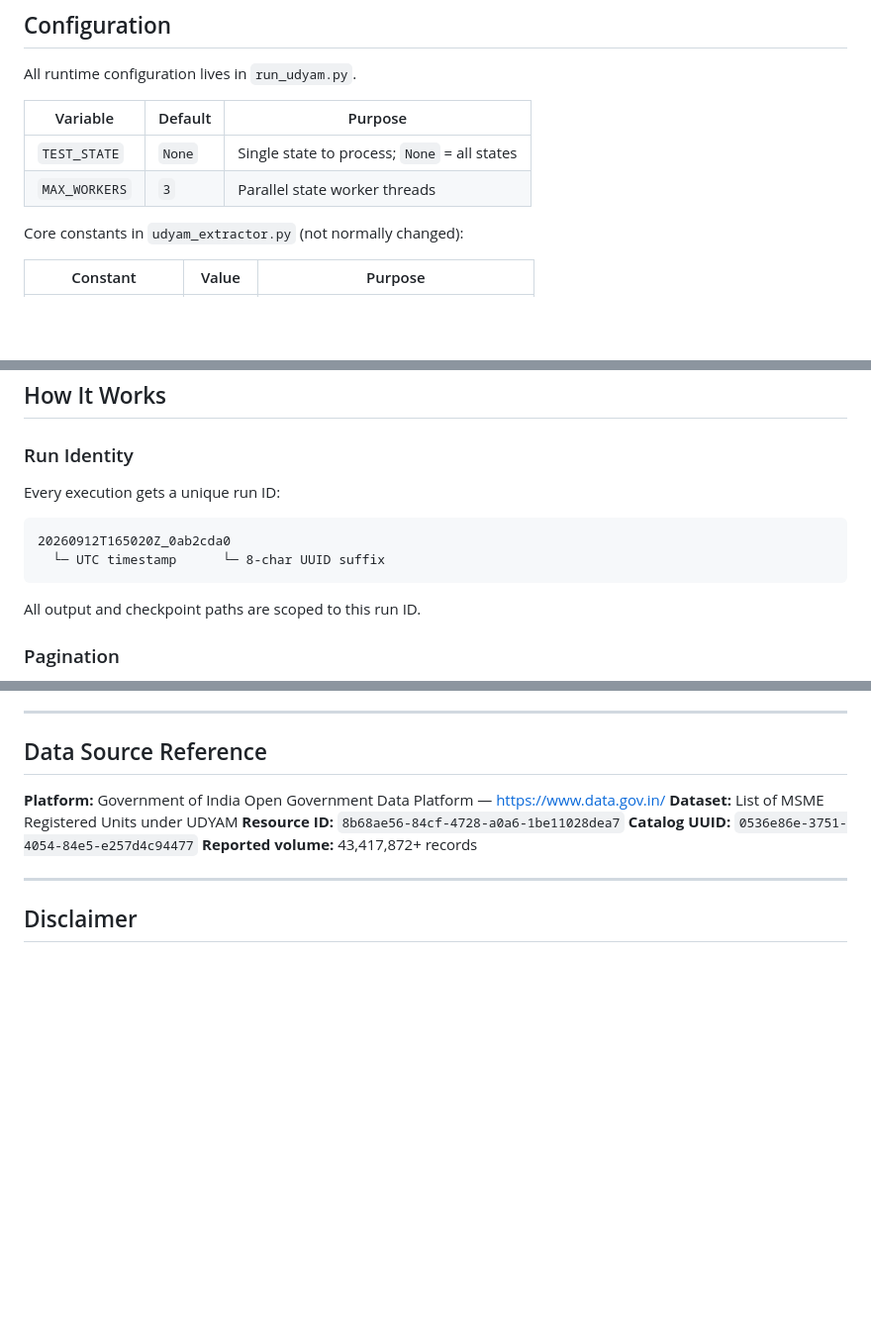
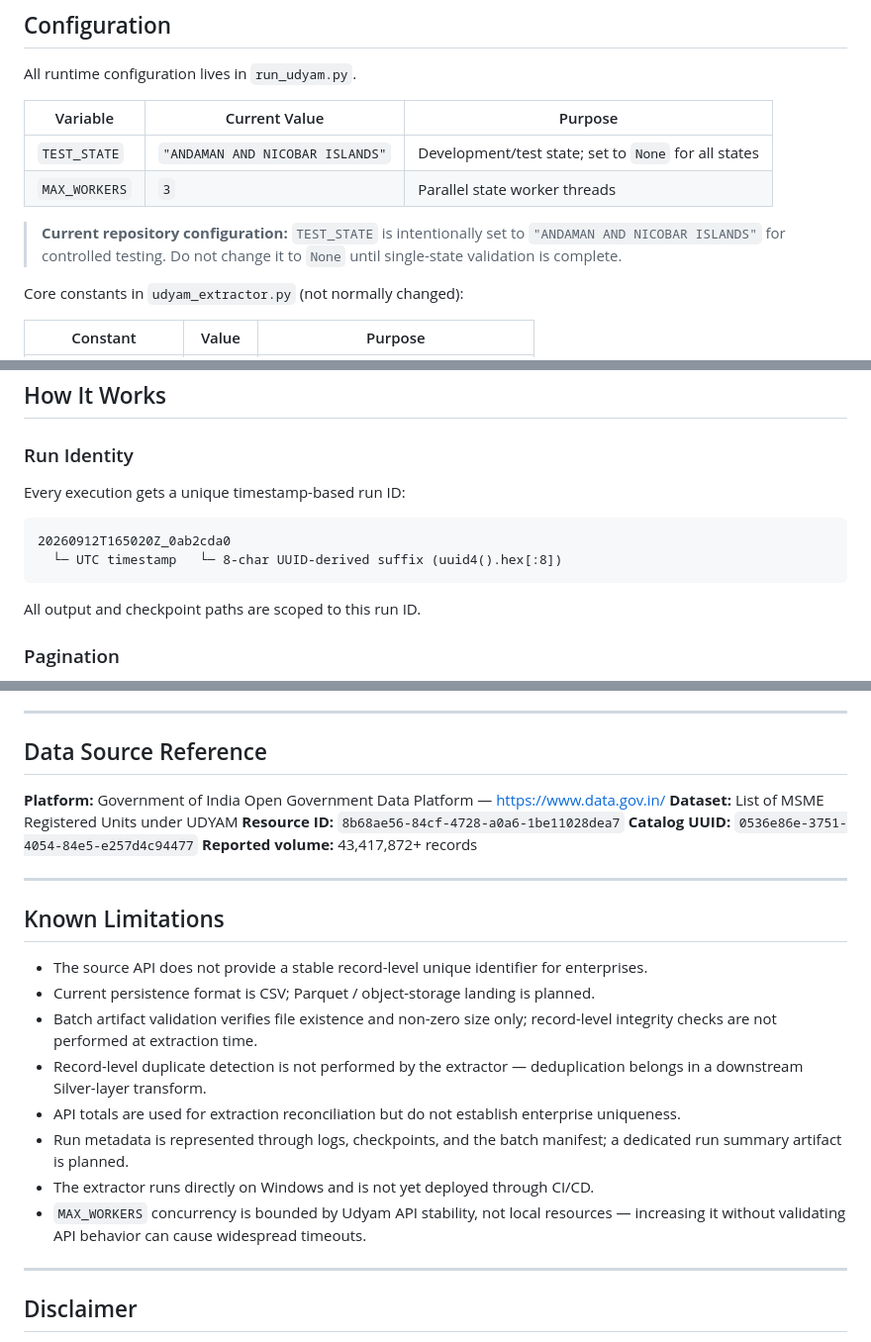
Before and after one commit to SumantK561/udhyam_msme_extractor, a Markdown page: Readme.md, 3 parts joined by grey strips. Shown at 99% size. Rendered like a GitHub page; blank space fills up the shorter version.

````diff
--- a/Readme.md
+++ b/Readme.md
@@ -103,10 +166,12 @@ curl.exe --version
 
 All runtime configuration lives in `run_udyam.py`.
 
-| Variable | Default | Purpose |
+| Variable | Current Value | Purpose |
 |---|---|---|
-| `TEST_STATE` | `None` | Single state to process; `None` = all states |
+| `TEST_STATE` | `"ANDAMAN AND NICOBAR ISLANDS"` | Development/test state; set to `None` for all states |
 | `MAX_WORKERS` | `3` | Parallel state worker threads |
+
+> **Current repository configuration:** `TEST_STATE` is intentionally set to `"ANDAMAN AND NICOBAR ISLANDS"` for controlled testing. Do not change it to `None` until single-state validation is complete.
 
 Core constants in `udyam_extractor.py` (not normally changed):
 
@@ -160,11 +225,11 @@ When `UDYAM_RUN_ID` is not set, a new run ID is generated automatically.
 
 ### Run Identity
 
-Every execution gets a unique run ID:
+Every execution gets a unique timestamp-based run ID:
 
 ```
 20260912T165020Z_0ab2cda0
-  └─ UTC timestamp      └─ 8-char UUID suffix
+  └─ UTC timestamp   └─ 8-char UUID-derived suffix (uuid4().hex[:8])
 ```
 
 All output and checkpoint paths are scoped to this run ID.
@@ -453,6 +520,19 @@ Thumbs.db
 
 ---
 
+## Known Limitations
+
+- The source API does not provide a stable record-level unique identifier for enterprises.
+- Current persistence format is CSV; Parquet / object-storage landing is planned.
+- Batch artifact validation verifies file existence and non-zero size only; record-level integrity checks are not performed at extraction time.
+- Record-level duplicate detection is not performed by the extractor — deduplication belongs in a downstream Silver-layer transform.
+- API totals are used for extraction reconciliation but do not establish enterprise uniqueness.
+- Run metadata is represented through logs, checkpoints, and the batch manifest; a dedicated run summary artifact is planned.
+- The extractor runs directly on Windows and is not yet deployed through CI/CD.
+- `MAX_WORKERS` concurrency is bounded by Udyam API stability, not local resources — increasing it without validating API behavior can cause widespread timeouts.
+
+---
+
 ## Disclaimer
 
 Record counts and dataset content are based on Udyam metadata available at the time of extraction. The source is updated periodically. The reported record count does not represent unique companies or suppliers without additional entity-level validation and deduplication.
````
Also changed, not shown: other parts of Readme.md (+69 -4 lines).
